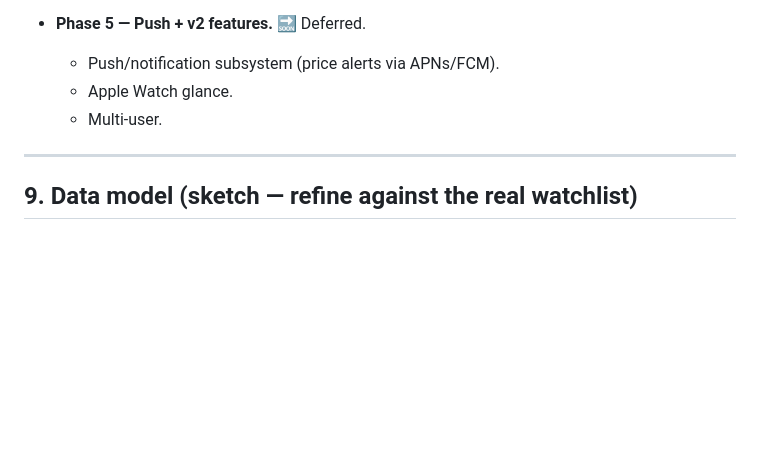
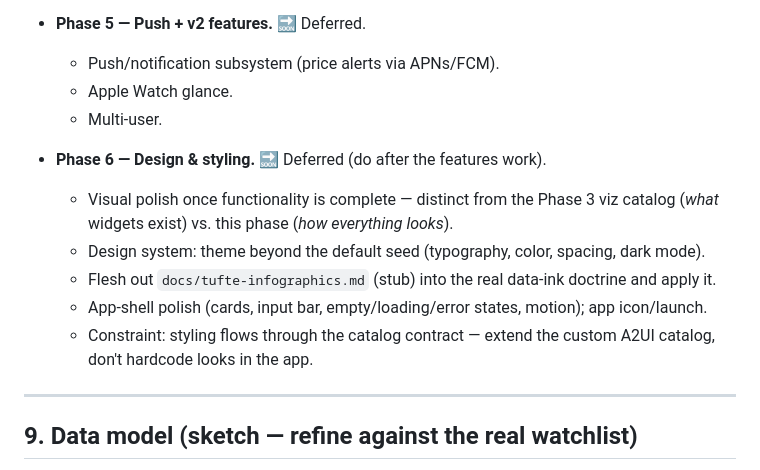
Before and after one commit to JeffSmall/comic-sales-agent, a Markdown page: docs/CPCD.md, the part around the change. GitHub-like rendering; blank space fills up the shorter version.

```diff
--- a/docs/CPCD.md
+++ b/docs/CPCD.md
@@ -228,6 +228,15 @@ right-aligned numerics, high density (sparklines, small multiples, dense matrice
   - Apple Watch glance.
   - Multi-user.
 
+- **Phase 6 — Design & styling.** 🔜 Deferred (do after the features work).
+  - Visual polish once functionality is complete — distinct from the Phase 3 viz catalog
+    (*what* widgets exist) vs. this phase (*how everything looks*).
+  - Design system: theme beyond the default seed (typography, color, spacing, dark mode).
+  - Flesh out `docs/tufte-infographics.md` (stub) into the real data-ink doctrine and apply it.
+  - App-shell polish (cards, input bar, empty/loading/error states, motion); app icon/launch.
+  - Constraint: styling flows through the catalog contract — extend the custom A2UI catalog,
+    don't hardcode looks in the app.
+
 ---
 
 ## 9. Data model (sketch — refine against the real watchlist)
```
Also changed, not shown: CLAUDE.md (+23 -0 lines), docs/PROJECT_OVERVIEW.md (+1 -0 lines).
